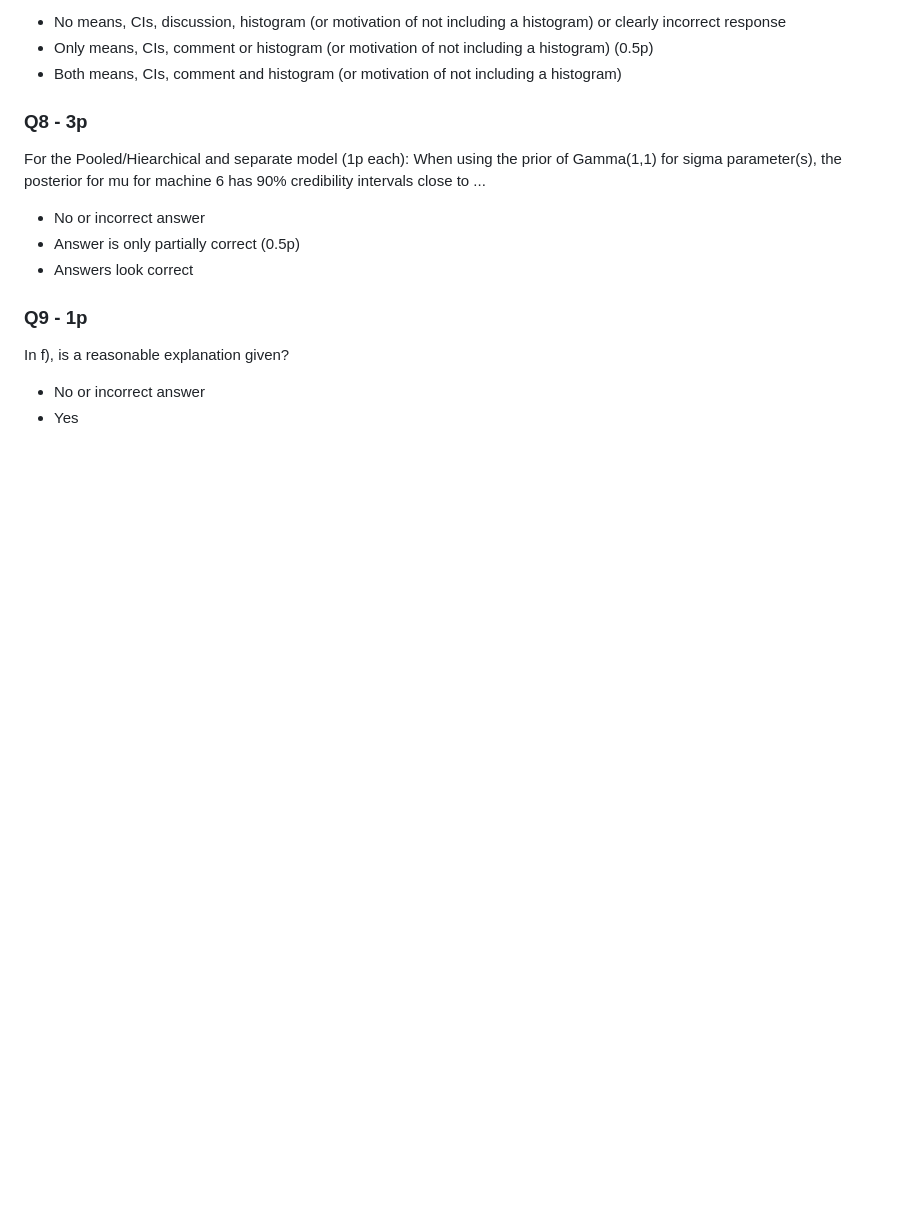
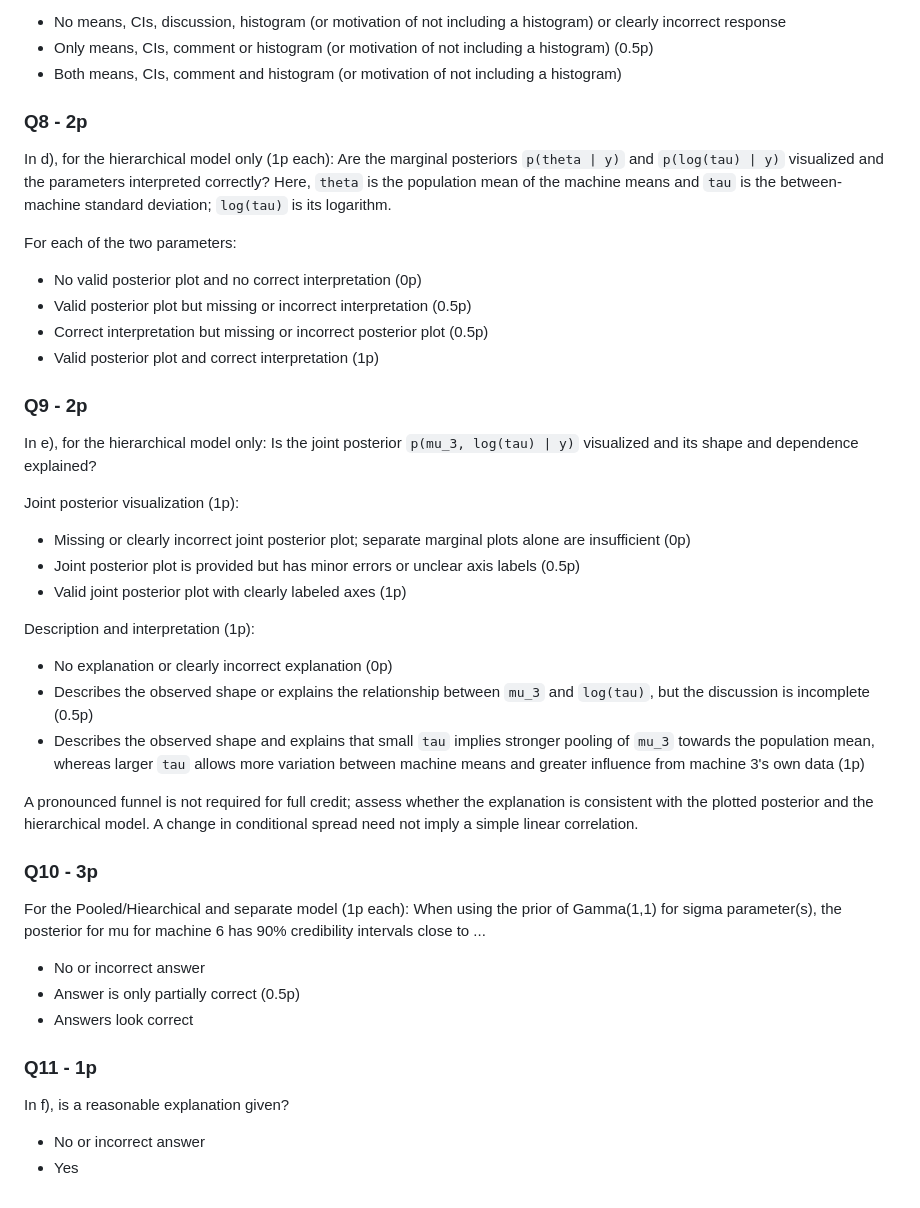
Before and after one commit to MansMeg/BSDA, a Markdown page: grading/assignment7_grading.md, the part around the change. Rendered like a GitHub page; blank space fills up the shorter version.

Commit message:
update grading

```diff
--- a/grading/assignment7_grading.md
+++ b/grading/assignment7_grading.md
@@ -76,7 +76,36 @@ For the Pooled/Hiearchical and separate model (1p each) c) iii): the posterior d
 - Both means, CIs, comment and histogram (or motivation of not including a histogram)
 
 
-### Q8 - 3p
+### Q8 - 2p
+
+In d), for the hierarchical model only (1p each): Are the marginal posteriors `p(theta | y)` and `p(log(tau) | y)` visualized and the parameters interpreted correctly? Here, `theta` is the population mean of the machine means and `tau` is the between-machine standard deviation; `log(tau)` is its logarithm.
+
+For each of the two parameters:
+
+- No valid posterior plot and no correct interpretation (0p)
+- Valid posterior plot but missing or incorrect interpretation (0.5p)
+- Correct interpretation but missing or incorrect posterior plot (0.5p)
+- Valid posterior plot and correct interpretation (1p)
+
+### Q9 - 2p
+
+In e), for the hierarchical model only: Is the joint posterior `p(mu_3, log(tau) | y)` visualized and its shape and dependence explained?
+
+Joint posterior visualization (1p):
+
+- Missing or clearly incorrect joint posterior plot; separate marginal plots alone are insufficient (0p)
+- Joint posterior plot is provided but has minor errors or unclear axis labels (0.5p)
+- Valid joint posterior plot with clearly labeled axes (1p)
+
+Description and interpretation (1p):
+
+- No explanation or clearly incorrect explanation (0p)
+- Describes the observed shape or explains the relationship between `mu_3` and `log(tau)`, but the discussion is incomplete (0.5p)
+- Describes the observed shape and explains that small `tau` implies stronger pooling of `mu_3` towards the population mean, whereas larger `tau` allows more variation between machine means and greater influence from machine 3's own data (1p)
+
+A pronounced funnel is not required for full credit; assess whether the explanation is consistent with the plotted posterior and the hierarchical model. A change in conditional spread need not imply a simple linear correlation.
+
+### Q10 - 3p
 
 For the Pooled/Hiearchical and separate model (1p each): When using the prior of Gamma(1,1) for sigma parameter(s), the posterior for mu for machine 6 has 90% credibility intervals close to ...
 
@@ -84,7 +113,7 @@ For the Pooled/Hiearchical and separate model (1p each): When using the prior of
 - Answer is only partially correct (0.5p)
 - Answers look correct
 
-### Q9 - 1p
+### Q11 - 1p
 
 In f), is a reasonable explanation given?
 
```
